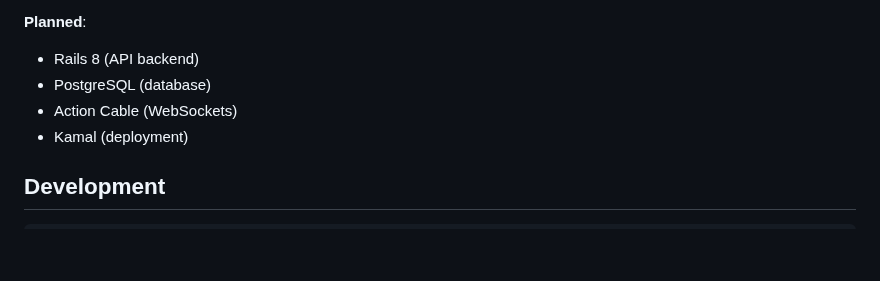
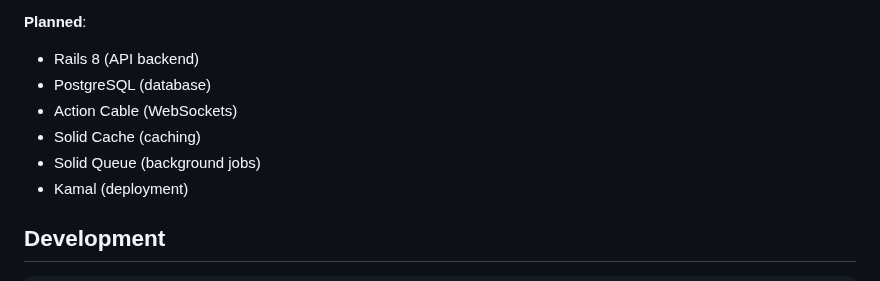
Before and after one commit to Snoopy-too/kred-online, a Markdown page: README.md, the part around the change. Drawn GitHub-style; blank space fills up the shorter version.

```diff
--- a/README.md
+++ b/README.md
@@ -99,6 +99,8 @@ kred-online/
 - Rails 8 (API backend)
 - PostgreSQL (database)
 - Action Cable (WebSockets)
+- Solid Cache (caching)
+- Solid Queue (background jobs)
 - Kamal (deployment)
 
 ## Development
```
Also changed, not shown: PRODUCTION_PLAN.md (renamed from PRDOUCTION_PLAN.md, +7 -15 lines), claude.md (+2 -2 lines).
